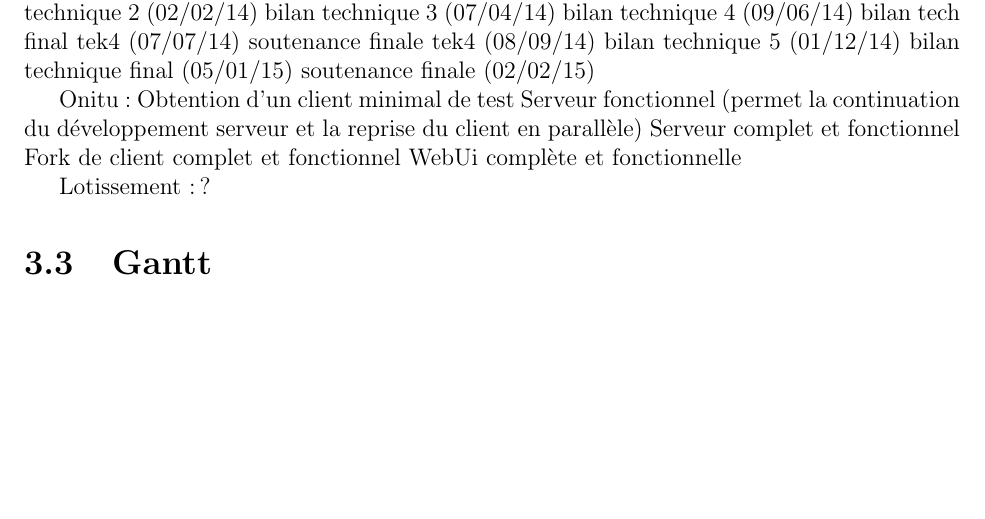
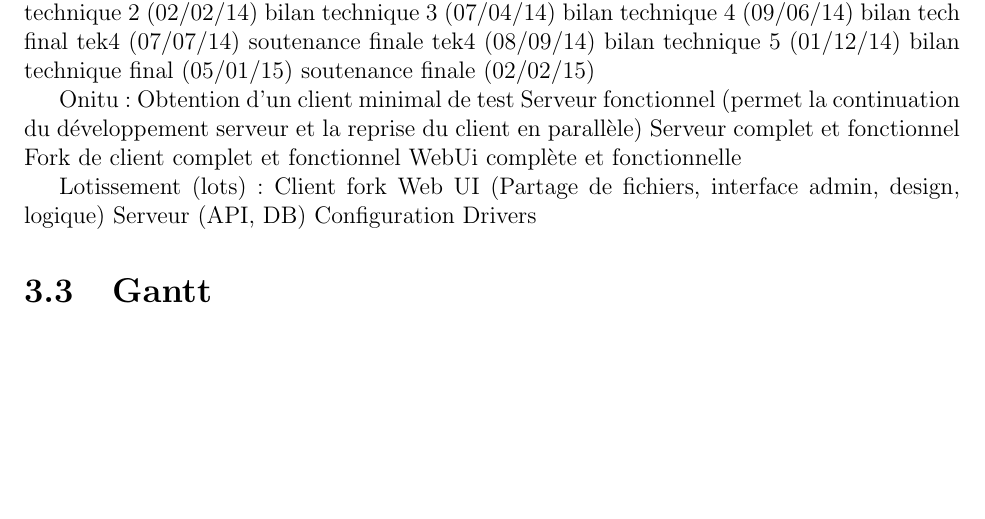
Before and after one commit to onitu/Epitech.EIP, a LaTeX document (LabEIP/Working/gantt/2015_GAN_FR_onitu.tex, which reads LabEIP/Working/gantt/jalons.tex): part of page 9 of 10, cut so that both start at the same text. Compiled offline with pdfLaTeX.

Commit message:
Description du lotissement

```diff
--- a/LabEIP/Working/gantt/jalons.tex
+++ b/LabEIP/Working/gantt/jalons.tex
@@ -23,5 +23,9 @@ Fork de client complet et fonctionnel
 WebUi complète et fonctionnelle
 
 
-Lotissement:
-?
+Lotissement (lots):
+Client fork
+Web UI (Partage de fichiers, interface admin, design, logique)
+Serveur (API, DB)
+Configuration
+Drivers
```
